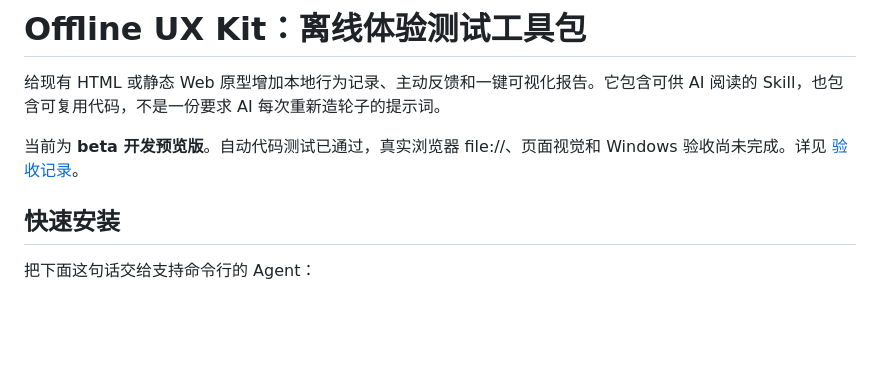
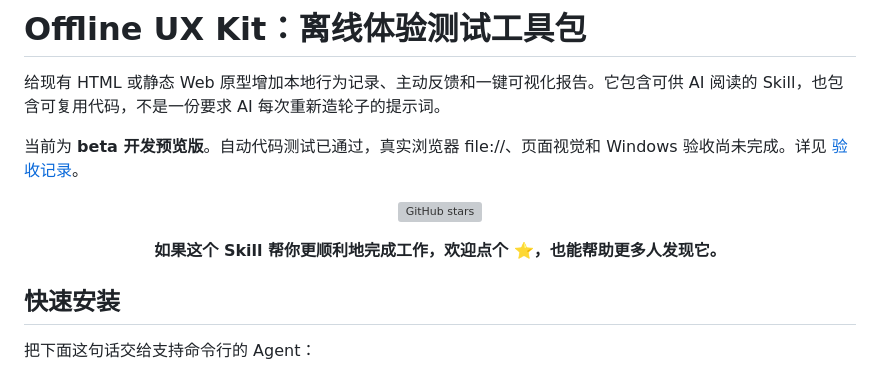
Before and after one commit to Fable-Forge/offline-ux-kit, a Markdown page: README.zh-CN.md, the part around the change. GitHub-like rendering; blank space fills up the shorter version; grey boxes are pictures that could not be loaded.

Commit message:
docs: add star prompts and clean up README headers

```diff
--- a/README.zh-CN.md
+++ b/README.zh-CN.md
@@ -5,6 +5,14 @@
 给现有 HTML 或静态 Web 原型增加本地行为记录、主动反馈和一键可视化报告。它包含可供 AI 阅读的 Skill，也包含可复用代码，不是一份要求 AI 每次重新造轮子的提示词。
 
 当前为 **beta 开发预览版**。自动代码测试已通过，真实浏览器 file://、页面视觉和 Windows 验收尚未完成。详见 [验收记录](docs/VALIDATION.md)。
+
+<p align="center">
+  <a href="https://github.com/Fable-Forge/offline-ux-kit/stargazers"><img alt="GitHub stars" src="https://img.shields.io/github/stars/Fable-Forge/offline-ux-kit?style=social"></a>
+</p>
+
+<p align="center">
+  <strong>如果这个 Skill 帮你更顺利地完成工作，欢迎点个 ⭐，也能帮助更多人发现它。</strong>
+</p>
 
 ## 快速安装
 
```
Also changed, not shown: README.md (+8 -0 lines).
